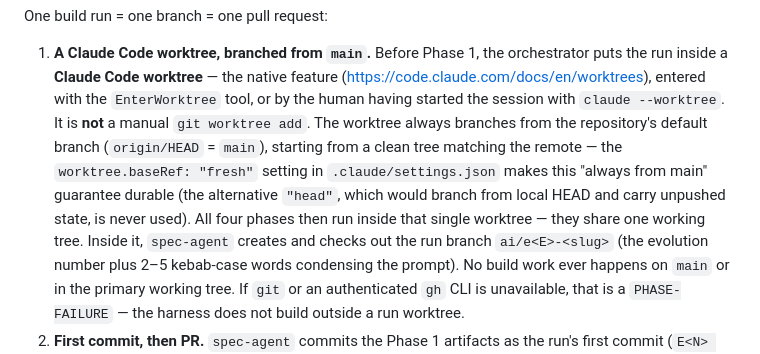
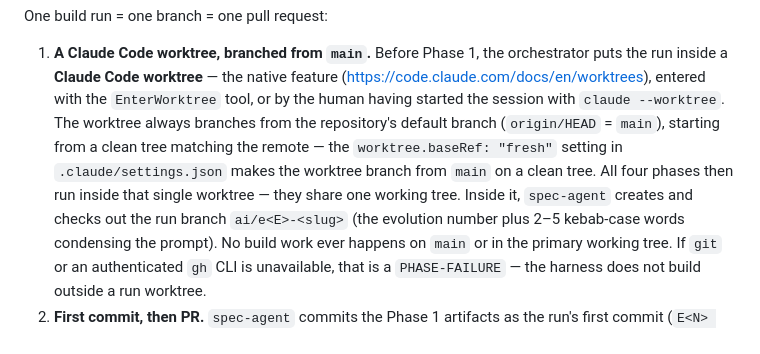
Before and after one commit to mohamadrezakoohkan/iptv, a Markdown page: CORE_FLOW.md, the part around the change. Rendered like a GitHub page.

Commit message:
harness: describe the worktree feature positively only
Drop the "not a manual git worktree add" contrast and the rejected
baseRef "head" alternative from CORE_FLOW.md and CLAUDE.md. State only
what the feature is: the orchestrator enters a Claude Code worktree
branched from main (worktree.baseRef "fresh") and all four phases run
inside it.

Co-Authored-By: Claude Opus 4.8 (1M context) <noreply@anthropic.com>

```diff
--- a/CORE_FLOW.md
+++ b/CORE_FLOW.md
@@ -169,13 +169,12 @@ One build run = one branch = one pull request:
    orchestrator puts the run inside a **Claude Code worktree** — the native
    feature (https://code.claude.com/docs/en/worktrees), entered with the
    `EnterWorktree` tool, or by the human having started the session with
-   `claude --worktree`. It is **not** a manual `git worktree add`. The worktree
-   always branches from the repository's default branch (`origin/HEAD` =
-   `main`), starting from a clean tree matching the remote — the
-   `worktree.baseRef: "fresh"` setting in `.claude/settings.json` makes this
-   "always from main" guarantee durable (the alternative `"head"`, which would
-   branch from local HEAD and carry unpushed state, is never used). All four
-   phases then run inside that single worktree — they share one working tree.
+   `claude --worktree`. The worktree always branches from the repository's
+   default branch (`origin/HEAD` = `main`), starting from a clean tree matching
+   the remote — the `worktree.baseRef: "fresh"` setting in
+   `.claude/settings.json` makes the worktree branch from `main` on a clean
+   tree. All four phases then run inside that single worktree — they share one
+   working tree.
    Inside it, `spec-agent` creates and checks out the run branch `ai/e<E>-<slug>`
    (the evolution number plus 2–5 kebab-case words condensing the prompt). No
    build work ever happens on `main` or in the primary working tree. If `git`
```
Also changed, not shown: CLAUDE.md (+1 -1 lines).
